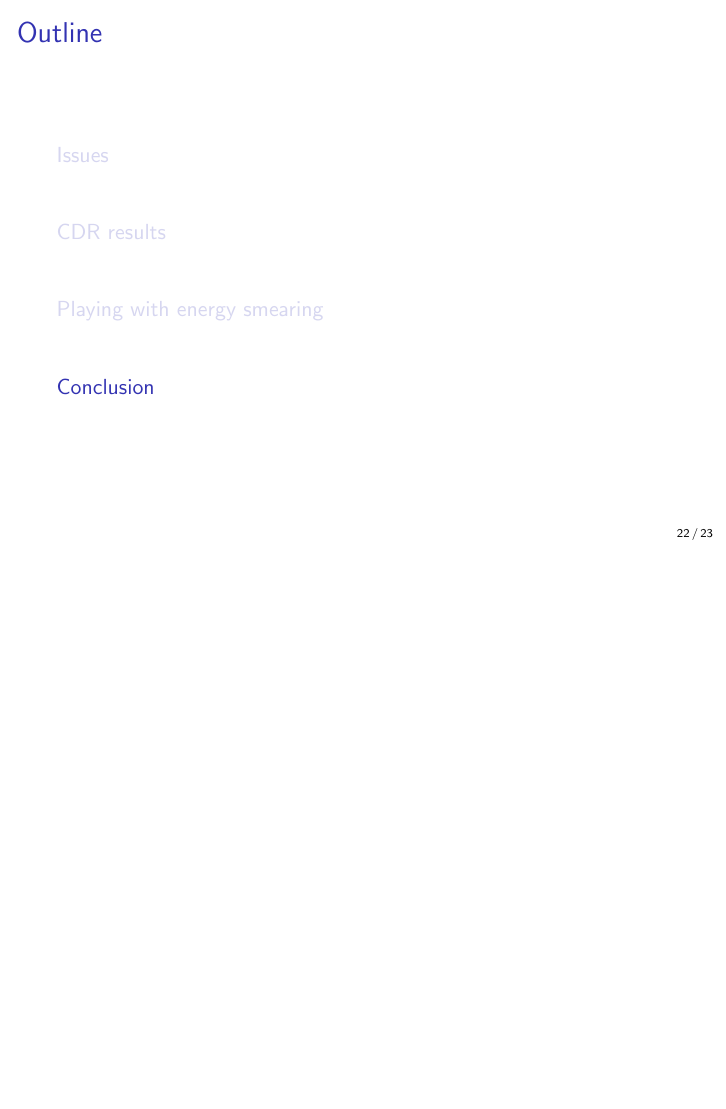
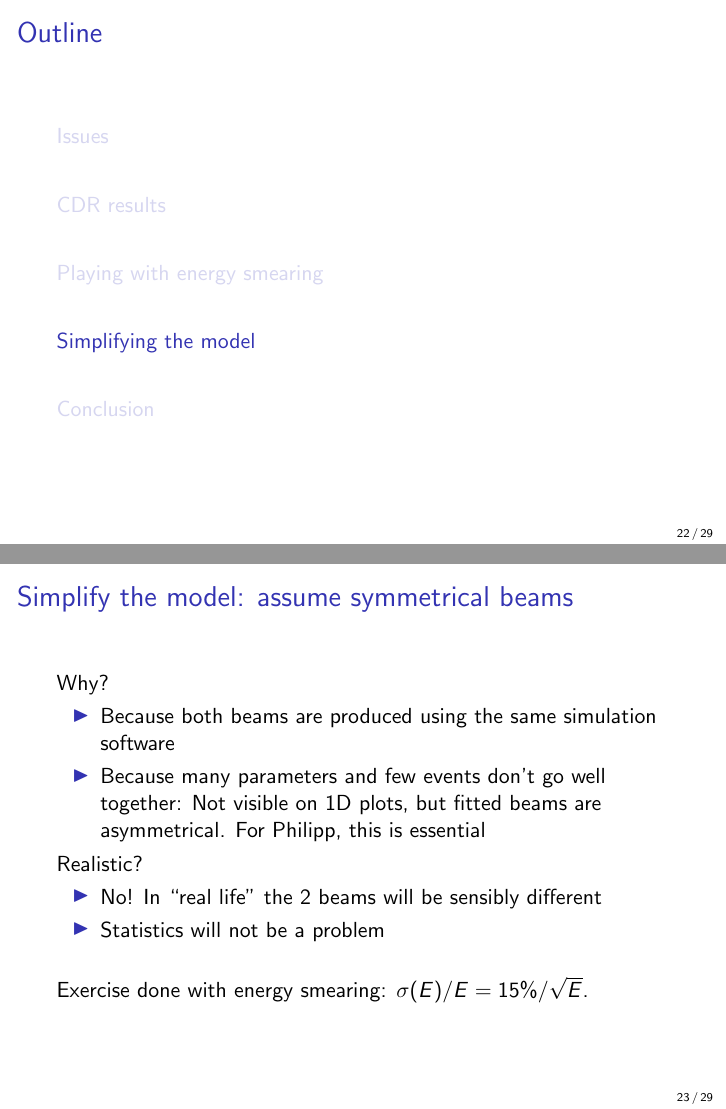
Before and after one commit to sposs/Documents, LaTeX slides (lumi_meas/WG6_081211/sposs.tex): page 22 of 23 before the commit and pages 22 and 23 of 29 after it, the two joined at a grey line, the shorter picture padded with empty space. Compiled offline with pdfLaTeX.

Commit message:
final talk version
Change-Id: I1c20064fa2551ae7697c5770a5b27f0863cac4ae

```diff
--- a/lumi_meas/WG6_081211/sposs.tex
+++ b/lumi_meas/WG6_081211/sposs.tex
@@ -143,4 +143,23 @@ $\frac{\sigma(E)}{E}=20\%/\sqrt{E}\oplus0.5\%$}
 This requires additional modifications in model.
 \end{frame}
 
-
+\section{Simplifying the model}
+\begin{frame}
+\frametitle{Simplify the model: assume symmetrical beams}
+Why?
+\begin{itemize}
+  \item Because both beams are produced using the same simulation software
+  \item Because many parameters and few events don't go well together: Not
+  visible on 1D plots, but fitted beams are asymmetrical. For Philipp, this is
+  essential
+\end{itemize}
+Realistic?
+\begin{itemize}
+  \item No! In ``real life'' the 2 beams will be sensibly different
+  \item Statistics will not be a problem
+\end{itemize}
+~\\
+Exercise done with energy smearing: $\sigma(E)/E = 15\%/\sqrt{E}$.
+\end{frame}
+\begin{frame}
+\frametitle{Simplify the model: assume symmetrical beams}
@@ -146,0 +169 @@ This requires additional modifications in model.
+\frametitle{Simplify the model: assume symmetrical beams}
@@ -146,0 +173 @@ This requires additional modifications in model.
+\frametitle{Simplify the model: assume symmetrical beams}
@@ -147,3 +177,6 @@ This requires additional modifications in model.
+\frametitle{Simplify the model: assume symmetrical beams}
+\includegraphics[width=9cm,page=3]{Spectra_all_BHWide_BHWideTuples_3e5sym.pdf}
+\end{frame}
 
 \section{Conclusion}
 \begin{frame}
```
Also changed, not shown: lumi_meas/WG6_081211/sposs.tex (13 more changed lines).
